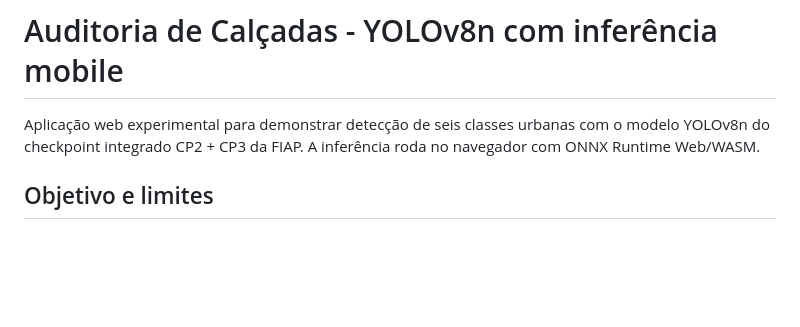
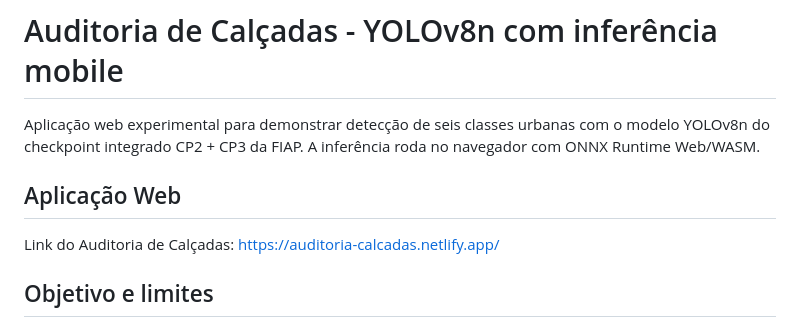
Before and after one commit to guidxs/auditoria-calcadas, a Markdown page: README.md, the part around the change. Rendered like a GitHub page; blank space fills up the shorter version.

```diff
--- a/README.md
+++ b/README.md
@@ -1,6 +1,10 @@
 # Auditoria de Calçadas - YOLOv8n com inferência mobile
 
 Aplicação web experimental para demonstrar detecção de seis classes urbanas com o modelo YOLOv8n do checkpoint integrado CP2 + CP3 da FIAP. A inferência roda no navegador com ONNX Runtime Web/WASM.
+
+## Aplicação Web
+
+Link do Auditoria de Calçadas: https://auditoria-calcadas.netlify.app/
 
 ## Objetivo e limites
 
```
